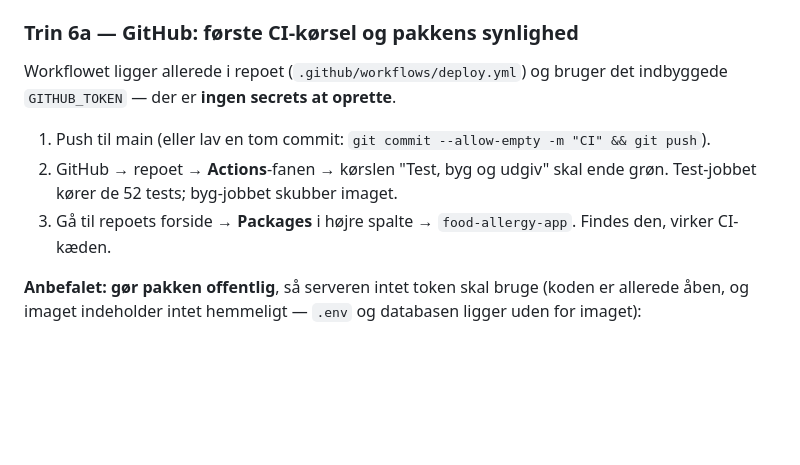
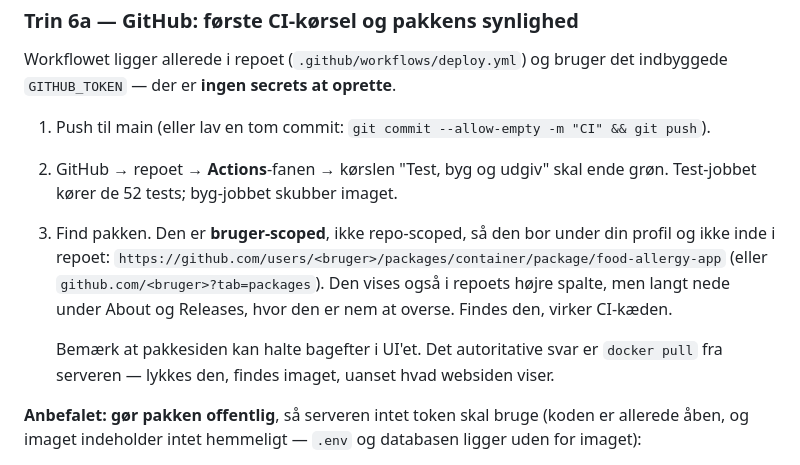
Before and after one commit to ninkaninus/food-allergy-app, a Markdown page: deploy/UNRAID.md, the part around the change. GitHub-like rendering; blank space fills up the shorter version.

Commit message:
Trin 6a: pakken er bruger-scoped, ikke repo-scoped
"Repoets forside → Packages i højre spalte" sender folk det forkerte sted
hen. Pakken bor under profilens Packages-fane; i repoets sidebar ligger den
under About og Releases og overses. Tilføjer den direkte URL og noten om, at
docker pull er det autoritative svar, ikke websiden.

Co-Authored-By: Claude Opus 5 <noreply@anthropic.com>

```diff
--- a/deploy/UNRAID.md
+++ b/deploy/UNRAID.md
@@ -272,8 +272,16 @@ bruger det indbyggede `GITHUB_TOKEN` — der er **ingen secrets at oprette**.
 1. Push til main (eller lav en tom commit: `git commit --allow-empty -m "CI" && git push`).
 2. GitHub → repoet → **Actions**-fanen → kørslen "Test, byg og udgiv" skal
    ende grøn. Test-jobbet kører de 52 tests; byg-jobbet skubber imaget.
-3. Gå til repoets forside → **Packages** i højre spalte →
-   `food-allergy-app`. Findes den, virker CI-kæden.
+3. Find pakken. Den er **bruger-scoped**, ikke repo-scoped, så den bor under
+   din profil og ikke inde i repoet:
+   `https://github.com/users/<bruger>/packages/container/package/food-allergy-app`
+   (eller `github.com/<bruger>?tab=packages`). Den vises også i repoets højre
+   spalte, men langt nede under About og Releases, hvor den er nem at overse.
+   Findes den, virker CI-kæden.
+
+   Bemærk at pakkesiden kan halte bagefter i UI'et. Det autoritative svar er
+   `docker pull` fra serveren — lykkes den, findes imaget, uanset hvad
+   websiden viser.
 
 **Anbefalet: gør pakken offentlig**, så serveren intet token skal bruge
 (koden er allerede åben, og imaget indeholder intet hemmeligt — `.env` og
```
